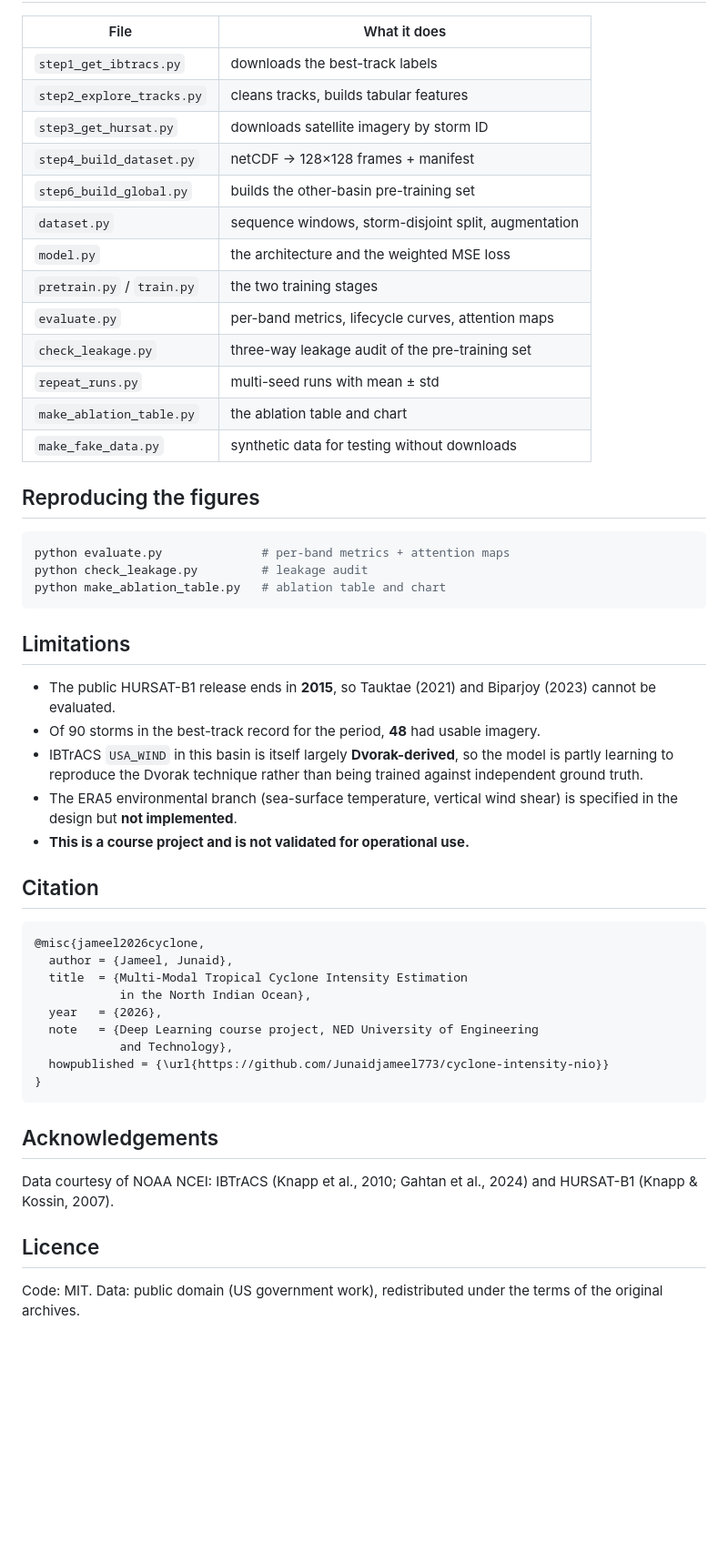
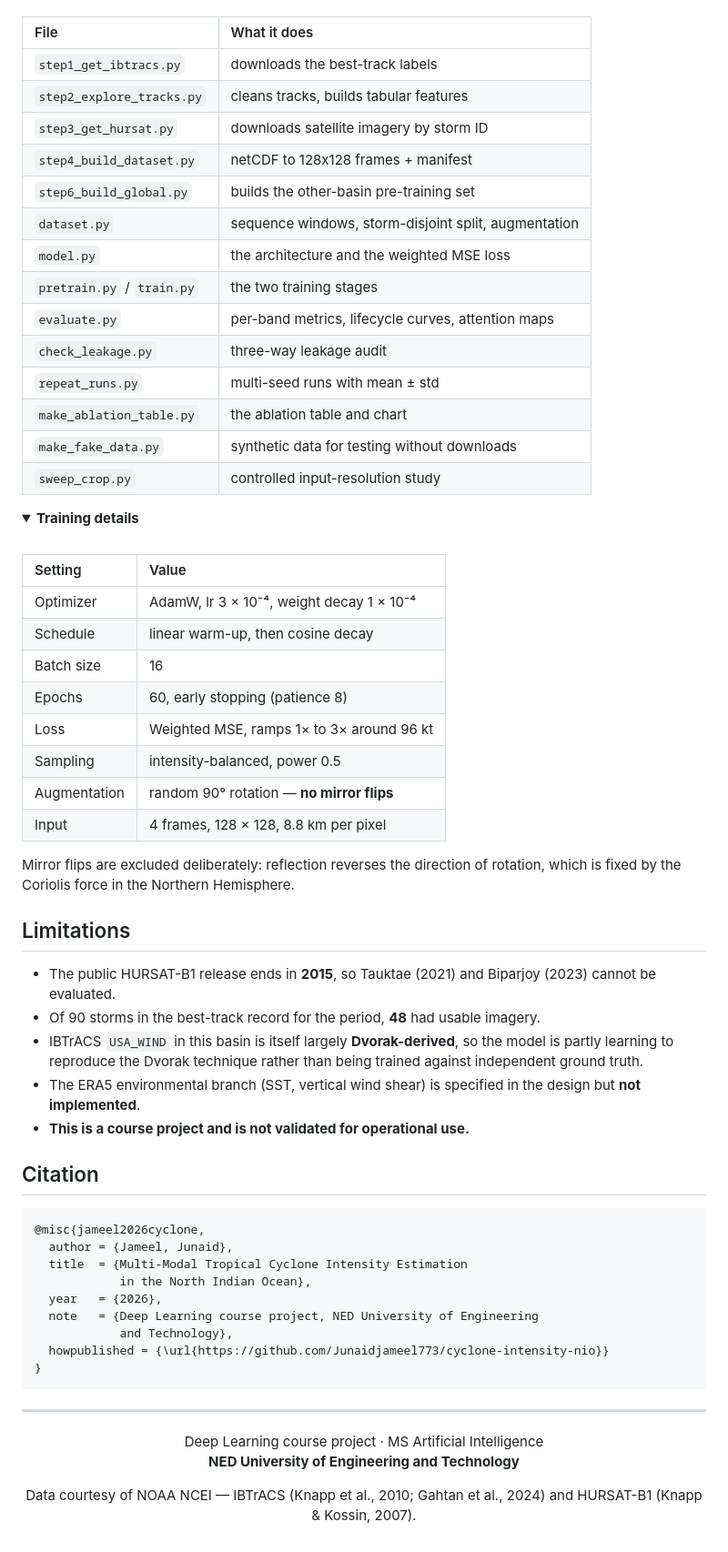
Before and after one commit to Junaidjameel773/cyclone-intensity-nio, a Markdown page: README.md, the part around one of its changes. Shown at 91% size. GitHub-like rendering; folded sections open; blank space fills up the shorter version.

````diff
--- a/README.md
+++ b/README.md
@@ -107,39 +167,55 @@ python evaluate.py
 
 | File | What it does |
-|---|---|
+|:---|:---|
 | `step1_get_ibtracs.py` | downloads the best-track labels |
 | `step2_explore_tracks.py` | cleans tracks, builds tabular features |
 | `step3_get_hursat.py` | downloads satellite imagery by storm ID |
-| `step4_build_dataset.py` | netCDF → 128×128 frames + manifest |
+| `step4_build_dataset.py` | netCDF to 128x128 frames + manifest |
 | `step6_build_global.py` | builds the other-basin pre-training set |
 | `dataset.py` | sequence windows, storm-disjoint split, augmentation |
 | `model.py` | the architecture and the weighted MSE loss |
 | `pretrain.py` / `train.py` | the two training stages |
 | `evaluate.py` | per-band metrics, lifecycle curves, attention maps |
-| `check_leakage.py` | three-way leakage audit of the pre-training set |
+| `check_leakage.py` | three-way leakage audit |
 | `repeat_runs.py` | multi-seed runs with mean ± std |
 | `make_ablation_table.py` | the ablation table and chart |
 | `make_fake_data.py` | synthetic data for testing without downloads |
+| `sweep_crop.py` | controlled input-resolution study |
 
-## Reproducing the figures
+</details>
 
-```bash
-python evaluate.py              # per-band metrics + attention maps
-python check_leakage.py         # leakage audit
-python make_ablation_table.py   # ablation table and chart
-```
+<details>
+<summary><b>Training details</b></summary>
+
+<br>
+
+| Setting | Value |
+|:---|:---|
+| Optimizer | AdamW, lr 3 × 10⁻⁴, weight decay 1 × 10⁻⁴ |
+| Schedule | linear warm-up, then cosine decay |
+| Batch size | 16 |
+| Epochs | 60, early stopping (patience 8) |
+| Loss | Weighted MSE, ramps 1× to 3× around 96 kt |
+| Sampling | intensity-balanced, power 0.5 |
+| Augmentation | random 90° rotation — **no mirror flips** |
+| Input | 4 frames, 128 × 128, 8.8 km per pixel |
+
+Mirror flips are excluded deliberately: reflection reverses the direction of
+rotation, which is fixed by the Coriolis force in the Northern Hemisphere.
+
+</details>
 
 ## Limitations
 
-- The public HURSAT-B1 release ends in **2015**, so Tauktae (2021) and
-  Biparjoy (2023) cannot be evaluated.
+- The public HURSAT-B1 release ends in **2015**, so Tauktae (2021) and Biparjoy
+  (2023) cannot be evaluated.
 - Of 90 storms in the best-track record for the period, **48** had usable
   imagery.
 - IBTrACS `USA_WIND` in this basin is itself largely **Dvorak-derived**, so the
   model is partly learning to reproduce the Dvorak technique rather than being
   trained against independent ground truth.
-- The ERA5 environmental branch (sea-surface temperature, vertical wind shear)
-  is specified in the design but **not implemented**.
+- The ERA5 environmental branch (SST, vertical wind shear) is specified in the
+  design but **not implemented**.
 - **This is a course project and is not validated for operational use.**
 
 ## Citation
@@ -156,12 +232,14 @@ python make_ablation_table.py   # ablation table and chart
 }
 ```
 
-## Acknowledgements
+---
 
-Data courtesy of NOAA NCEI: IBTrACS (Knapp et al., 2010; Gahtan et al., 2024)
-and HURSAT-B1 (Knapp & Kossin, 2007).
+<div align="center">
 
-## Licence
+Deep Learning course project · MS Artificial Intelligence<br>
+**NED University of Engineering and Technology**
 
-Code: MIT. Data: public domain (US government work), redistributed under the
-terms of the original archives.
+Data courtesy of NOAA NCEI — IBTrACS (Knapp et al., 2010; Gahtan et al., 2024)
+and HURSAT-B1 (Knapp &amp; Kossin, 2007).
+
+</div>
````
Also changed, not shown: other parts of README.md (+120 -60 lines), docs/ablation.png (added), docs/attention.png (added), 1 other file.
